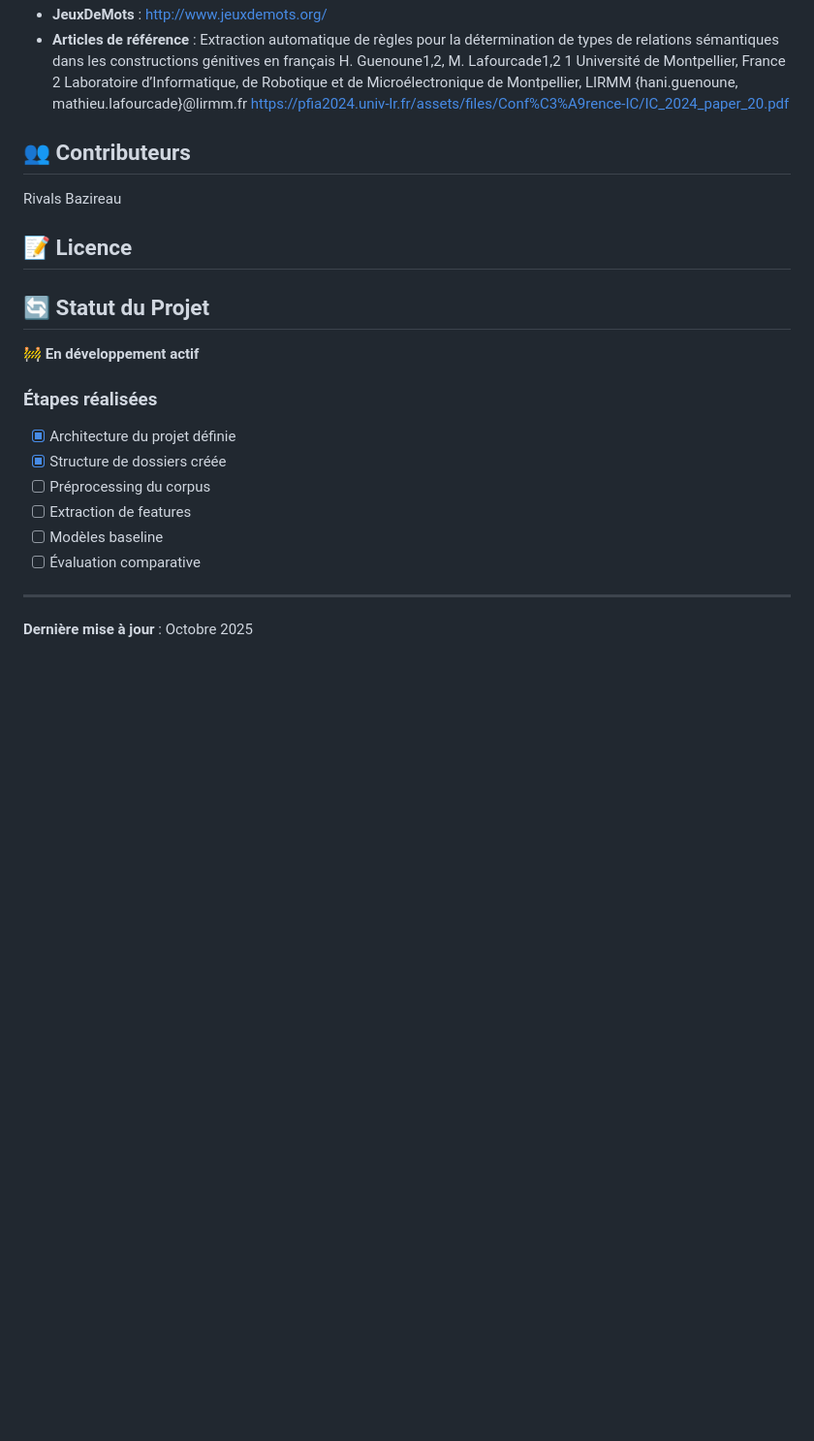
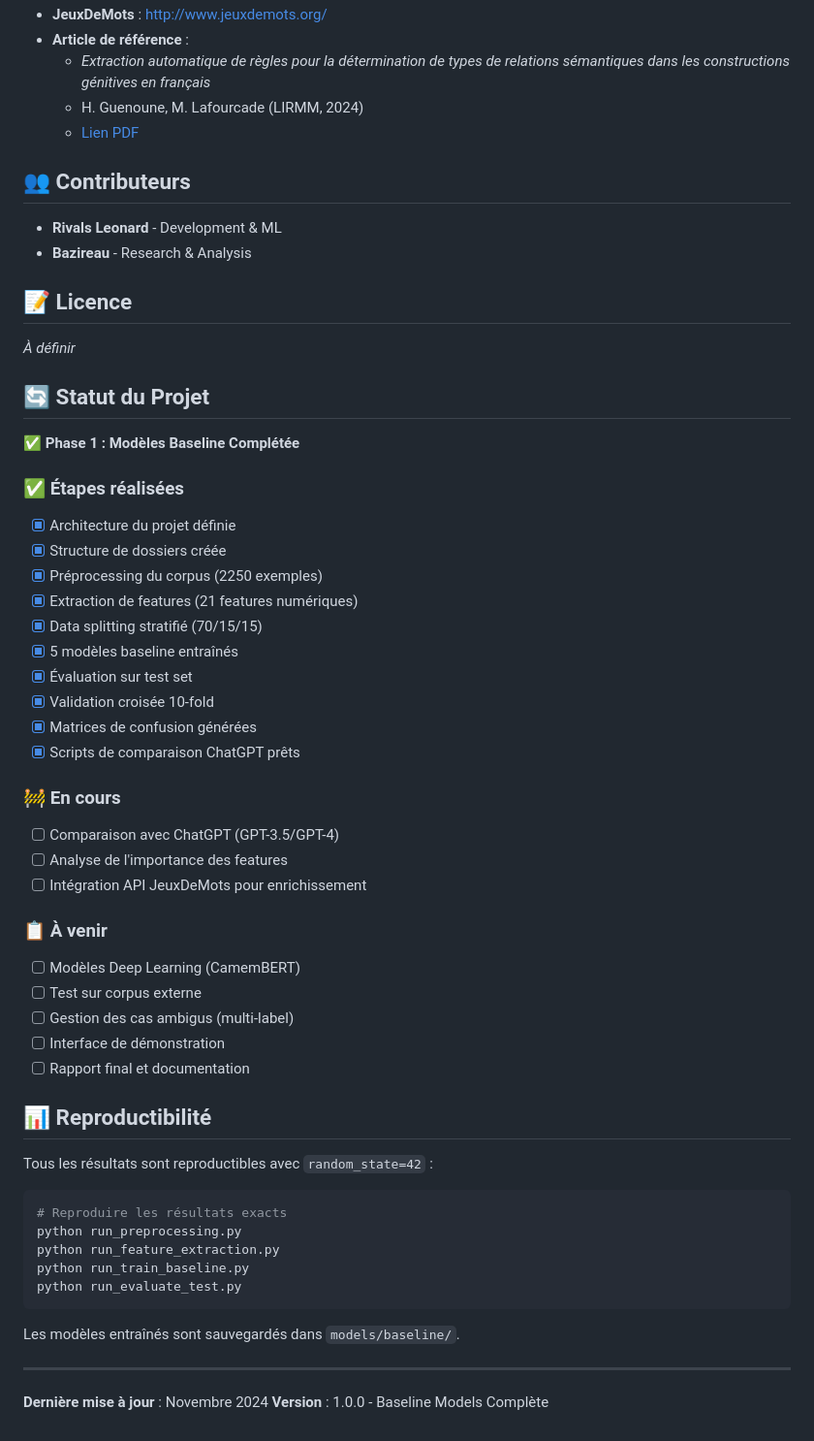
Before and after one commit to Bbzr333/Semestre3_projet, a Markdown page: Langage_naturel/README.md, the part around one of its changes. Shown at 97% size. GitHub-like rendering; blank space fills up the shorter version.

````diff
--- a/Langage_naturel/README.md
+++ b/Langage_naturel/README.md
@@ -104,33 +207,60 @@ _Section à compléter au fur et à mesure des expérimentations_
 - **JeuxDeMots** : http://www.jeuxdemots.org/
-- **Articles de référence** :
-Extraction automatique de règles pour la détermination de types de
-relations sémantiques dans les constructions génitives en français
-H. Guenoune1,2, M. Lafourcade1,2
-1 Université de Montpellier, France
-2 Laboratoire d’Informatique, de Robotique et de Microélectronique de Montpellier, LIRMM
-{hani.guenoune, mathieu.lafourcade}@lirmm.fr
-https://pfia2024.univ-lr.fr/assets/files/Conf%C3%A9rence-IC/IC_2024_paper_20.pdf
+- **Article de référence** :
+  - *Extraction automatique de règles pour la détermination de types de relations sémantiques dans les constructions génitives en français*
+  - H. Guenoune, M. Lafourcade (LIRMM, 2024)
+  - [Lien PDF](https://pfia2024.univ-lr.fr/assets/files/Conf%C3%A9rence-IC/IC_2024_paper_20.pdf)
 
 ## 👥 Contributeurs
 
-Rivals
-Bazireau
+- **Rivals Leonard** - Development & ML
+- **Bazireau** - Research & Analysis
 
 ## 📝 Licence
 
+_À définir_
 
 ## 🔄 Statut du Projet
 
-🚧 **En développement actif**
+✅ **Phase 1 : Modèles Baseline Complétée**
 
-### Étapes réalisées
+### ✅ Étapes réalisées
 - [x] Architecture du projet définie
 - [x] Structure de dossiers créée
-- [ ] Préprocessing du corpus
-- [ ] Extraction de features
-- [ ] Modèles baseline
-- [ ] Évaluation comparative
+- [x] Préprocessing du corpus (2250 exemples)
+- [x] Extraction de features (21 features numériques)
+- [x] Data splitting stratifié (70/15/15)
+- [x] 5 modèles baseline entraînés
+- [x] Évaluation sur test set
+- [x] Validation croisée 10-fold
+- [x] Matrices de confusion générées
+- [x] Scripts de comparaison ChatGPT prêts
+
+### 🚧 En cours
+- [ ] Comparaison avec ChatGPT (GPT-3.5/GPT-4)
+- [ ] Analyse de l'importance des features
+- [ ] Intégration API JeuxDeMots pour enrichissement
+
+### 📋 À venir
+- [ ] Modèles Deep Learning (CamemBERT)
+- [ ] Test sur corpus externe
+- [ ] Gestion des cas ambigus (multi-label)
+- [ ] Interface de démonstration
+- [ ] Rapport final et documentation
+
+## 📊 Reproductibilité
+
+Tous les résultats sont reproductibles avec `random_state=42` :
+```bash
+# Reproduire les résultats exacts
+python run_preprocessing.py
+python run_feature_extraction.py
+python run_train_baseline.py
+python run_evaluate_test.py
+```
+
+Les modèles entraînés sont sauvegardés dans `models/baseline/`.
 
 ---
 
-**Dernière mise à jour** : Octobre 2025
+**Dernière mise à jour** : Novembre 2024
+**Version** : 1.0.0 - Baseline Models Complète
````
Also changed, not shown: other parts of Langage_naturel/README.md (+157 -54 lines).
